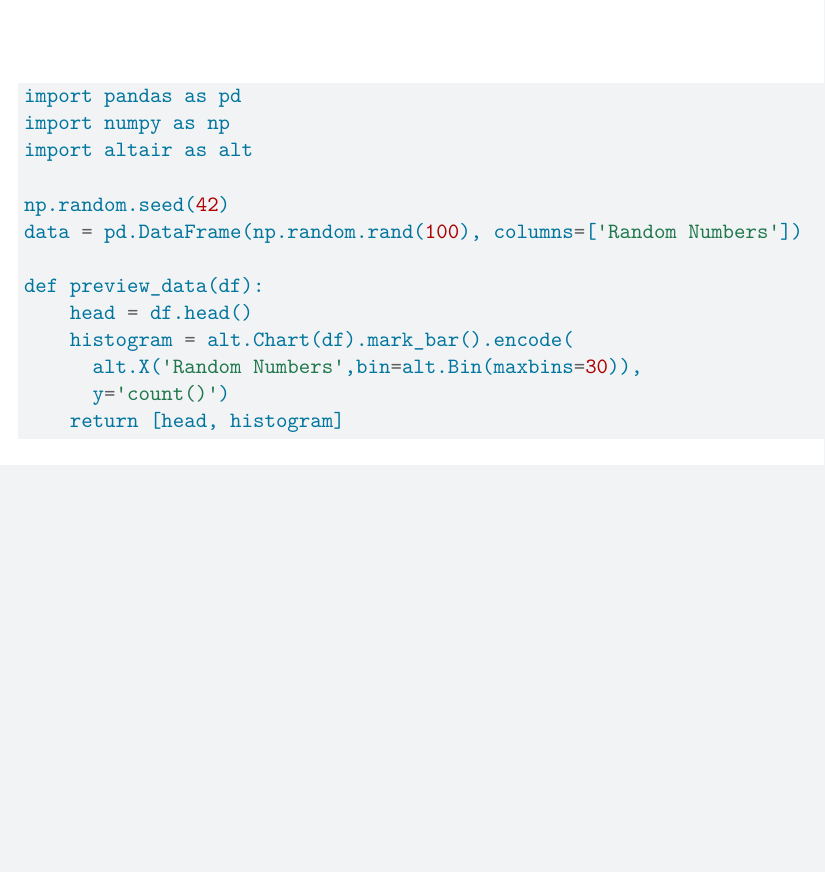
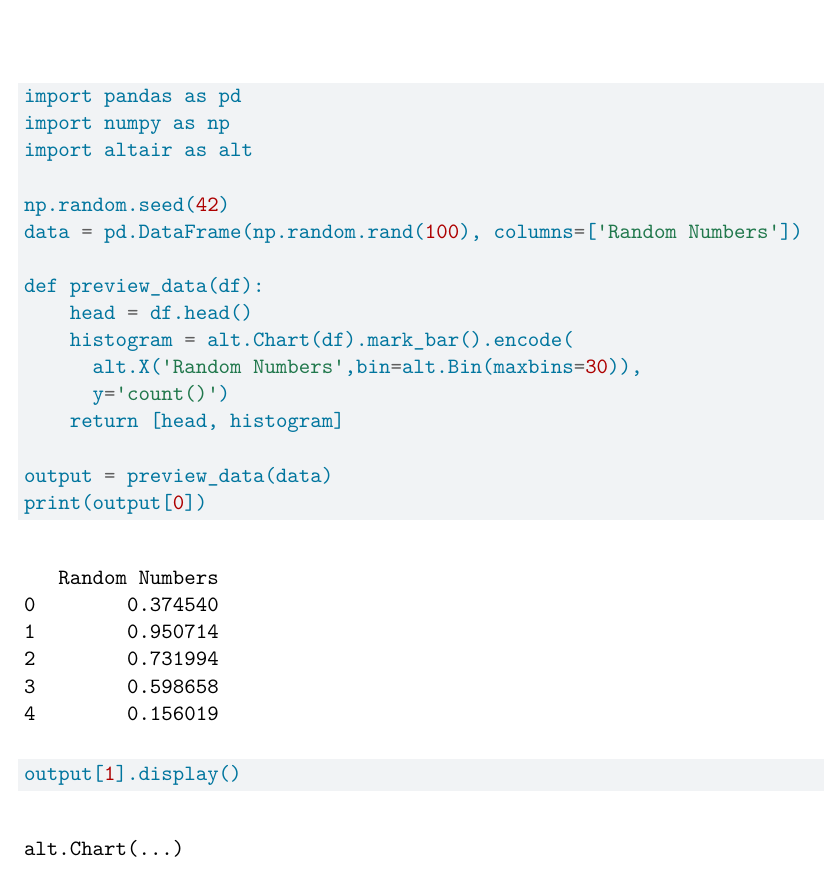
Before and after one commit to Kohaningithub/Katherine_Kohan, a Quarto document (ps3_pair-1.qmd): part of the page, cut so that both start at the same text, the shorter picture padded with empty space. Rendered offline with R 4.5, knitr and Pandoc in place of Quarto, then LaTeX, with nearby package versions.

Commit message:
Modify function to return head and histogram plot

````diff
--- a/ps3_pair-1.qmd
+++ b/ps3_pair-1.qmd
@@ -33,4 +33,7 @@ def preview_data(df):
       y='count()')
     return [head, histogram]
 
+output = preview_data(data)
+print(output[0])
+output[1].display()
 ```
````
